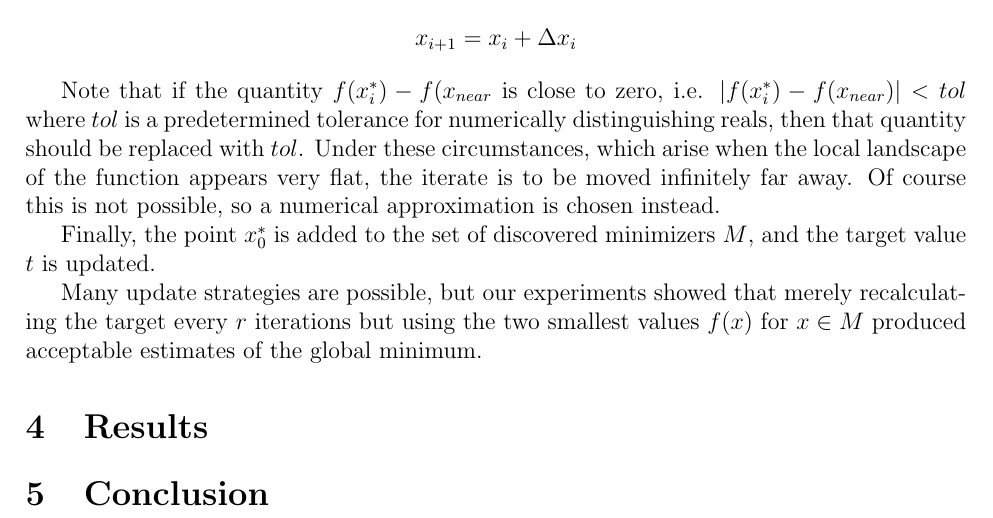
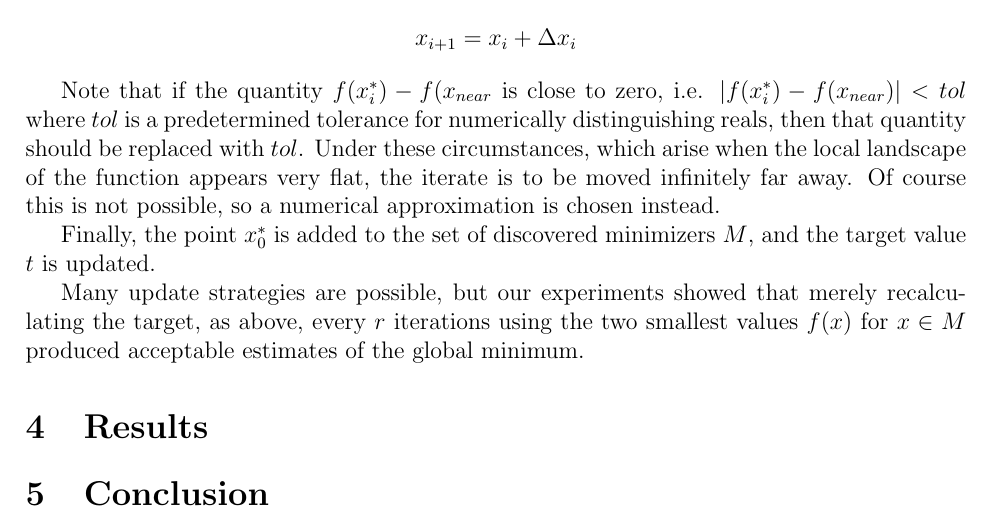
Before and after one commit to raytimbadev/school, a LaTeX paper (paper/writeup.tex): part of page 4 of 6, cut so that both start at the same text. Compiled offline with pdfLaTeX.

Commit message:
minor phrasing change

```diff
--- a/paper/writeup.tex
+++ b/paper/writeup.tex
@@ -215,9 +215,9 @@
     $M$, and the target value $t$ is updated.
 
     Many update strategies are possible, but our experiments showed that merely
-    recalculating the target every $r$ iterations but using the two smallest
-    values $f(x)$ for $x \in M$ produced acceptable estimates of the global
-    minimum.
+    recalculating the target, as above, every $r$ iterations using the two
+    smallest values $f(x)$ for $x \in M$ produced acceptable estimates of the
+    global minimum.
 
     \begin{figure}
         \begin{center}
```
